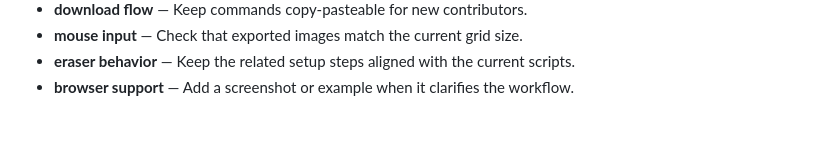
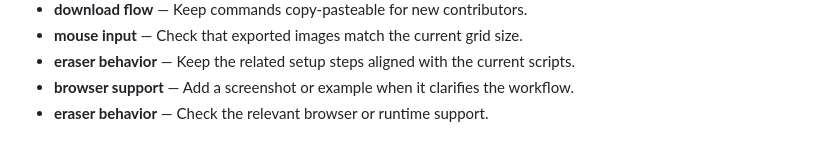
Before and after one commit to Sid2169/sketch, a Markdown page: README.md, the part around the change. GitHub-like rendering.

Commit message:
Add note about eraser behavior

```diff
--- a/README.md
+++ b/README.md
@@ -557,3 +557,4 @@ If you enjoyed creating pixel art with this tool, please consider giving it a
 - **mouse input** — Check that exported images match the current grid size.
 - **eraser behavior** — Keep the related setup steps aligned with the current scripts.
 - **browser support** — Add a screenshot or example when it clarifies the workflow.
+- **eraser behavior** — Check the relevant browser or runtime support.
```
